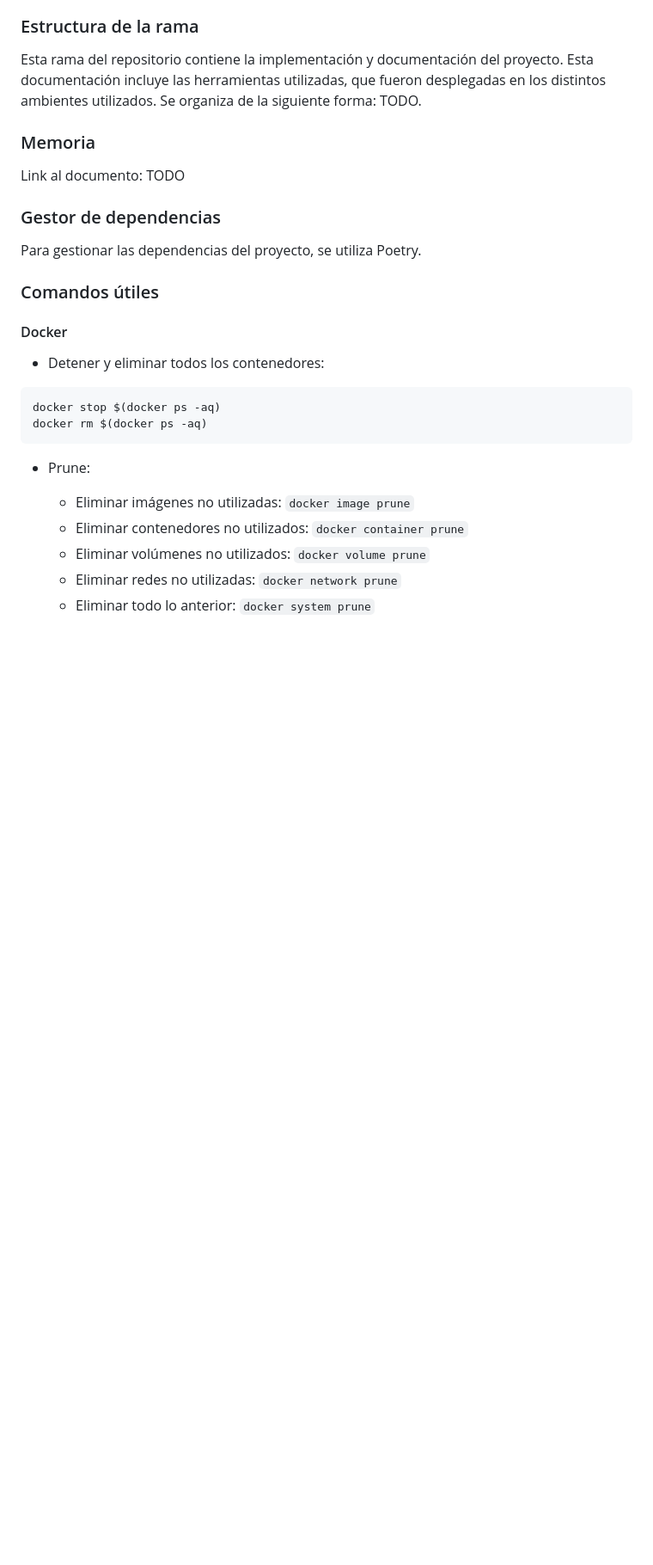
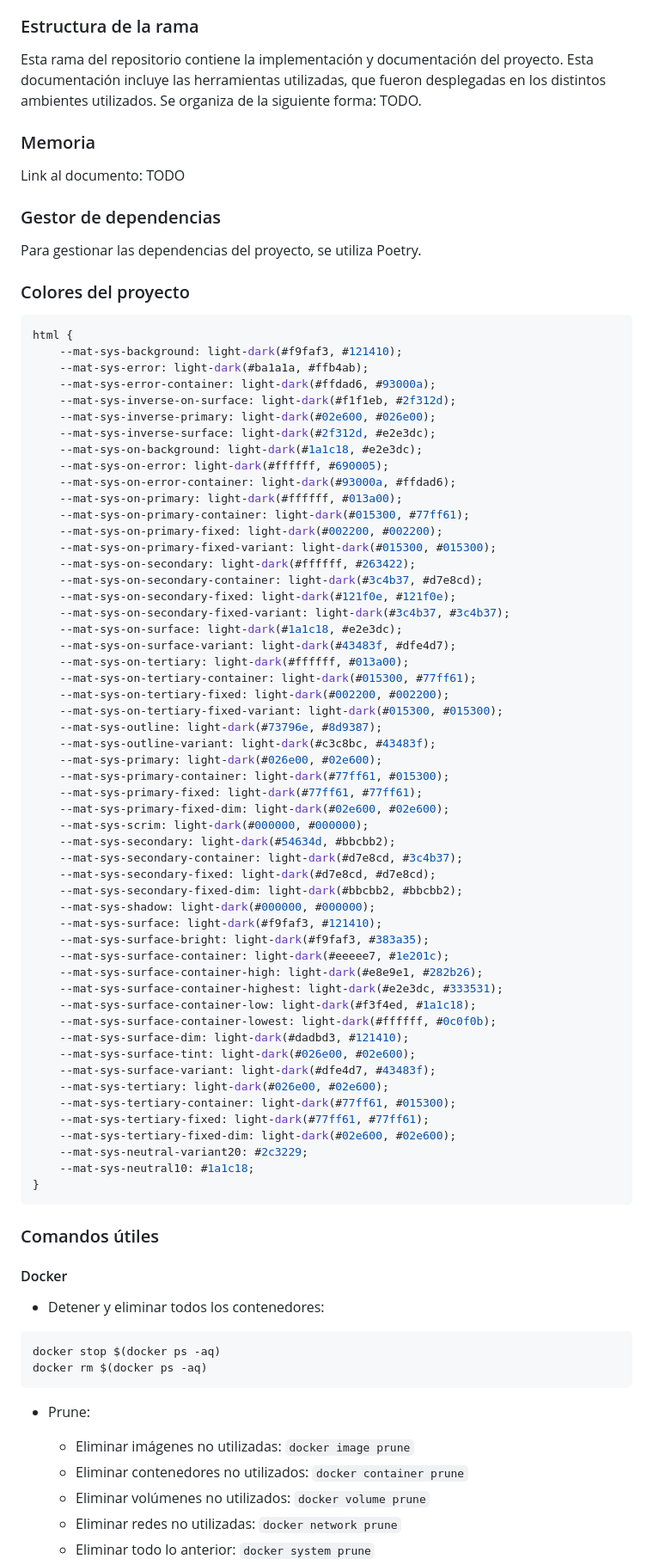
Before and after one commit to brunomaso1/uba-ceia, a Markdown page: ceia-proyecto-final/readme.md, the part around the change printed below. Shown: that part at 86% size. Drawn GitHub-style; blank space fills up the shorter version.

Commit message:
docs: :memo: proyecto-general: Actualziación documentación

````diff
--- a/ceia-proyecto-final/readme.md
+++ b/ceia-proyecto-final/readme.md
@@ -45,6 +45,64 @@ Link al documento: TODO
 
 Para gestionar las dependencias del proyecto, se utiliza Poetry.
 
+### Colores del proyecto
+
+```css
+html {
+	--mat-sys-background: light-dark(#f9faf3, #121410);
+	--mat-sys-error: light-dark(#ba1a1a, #ffb4ab);
+	--mat-sys-error-container: light-dark(#ffdad6, #93000a);
+	--mat-sys-inverse-on-surface: light-dark(#f1f1eb, #2f312d);
+	--mat-sys-inverse-primary: light-dark(#02e600, #026e00);
+	--mat-sys-inverse-surface: light-dark(#2f312d, #e2e3dc);
+	--mat-sys-on-background: light-dark(#1a1c18, #e2e3dc);
+	--mat-sys-on-error: light-dark(#ffffff, #690005);
+	--mat-sys-on-error-container: light-dark(#93000a, #ffdad6);
+	--mat-sys-on-primary: light-dark(#ffffff, #013a00);
+	--mat-sys-on-primary-container: light-dark(#015300, #77ff61);
+	--mat-sys-on-primary-fixed: light-dark(#002200, #002200);
+	--mat-sys-on-primary-fixed-variant: light-dark(#015300, #015300);
+	--mat-sys-on-secondary: light-dark(#ffffff, #263422);
+	--mat-sys-on-secondary-container: light-dark(#3c4b37, #d7e8cd);
+	--mat-sys-on-secondary-fixed: light-dark(#121f0e, #121f0e);
+	--mat-sys-on-secondary-fixed-variant: light-dark(#3c4b37, #3c4b37);
+	--mat-sys-on-surface: light-dark(#1a1c18, #e2e3dc);
+	--mat-sys-on-surface-variant: light-dark(#43483f, #dfe4d7);
+	--mat-sys-on-tertiary: light-dark(#ffffff, #013a00);
+	--mat-sys-on-tertiary-container: light-dark(#015300, #77ff61);
+	--mat-sys-on-tertiary-fixed: light-dark(#002200, #002200);
+	--mat-sys-on-tertiary-fixed-variant: light-dark(#015300, #015300);
+	--mat-sys-outline: light-dark(#73796e, #8d9387);
+	--mat-sys-outline-variant: light-dark(#c3c8bc, #43483f);
+	--mat-sys-primary: light-dark(#026e00, #02e600);
+	--mat-sys-primary-container: light-dark(#77ff61, #015300);
+	--mat-sys-primary-fixed: light-dark(#77ff61, #77ff61);
+	--mat-sys-primary-fixed-dim: light-dark(#02e600, #02e600);
+	--mat-sys-scrim: light-dark(#000000, #000000);
+	--mat-sys-secondary: light-dark(#54634d, #bbcbb2);
+	--mat-sys-secondary-container: light-dark(#d7e8cd, #3c4b37);
+	--mat-sys-secondary-fixed: light-dark(#d7e8cd, #d7e8cd);
+	--mat-sys-secondary-fixed-dim: light-dark(#bbcbb2, #bbcbb2);
+	--mat-sys-shadow: light-dark(#000000, #000000);
+	--mat-sys-surface: light-dark(#f9faf3, #121410);
+	--mat-sys-surface-bright: light-dark(#f9faf3, #383a35);
+	--mat-sys-surface-container: light-dark(#eeeee7, #1e201c);
+	--mat-sys-surface-container-high: light-dark(#e8e9e1, #282b26);
+	--mat-sys-surface-container-highest: light-dark(#e2e3dc, #333531);
+	--mat-sys-surface-container-low: light-dark(#f3f4ed, #1a1c18);
+	--mat-sys-surface-container-lowest: light-dark(#ffffff, #0c0f0b);
+	--mat-sys-surface-dim: light-dark(#dadbd3, #121410);
+	--mat-sys-surface-tint: light-dark(#026e00, #02e600);
+	--mat-sys-surface-variant: light-dark(#dfe4d7, #43483f);
+	--mat-sys-tertiary: light-dark(#026e00, #02e600);
+	--mat-sys-tertiary-container: light-dark(#77ff61, #015300);
+	--mat-sys-tertiary-fixed: light-dark(#77ff61, #77ff61);
+	--mat-sys-tertiary-fixed-dim: light-dark(#02e600, #02e600);
+	--mat-sys-neutral-variant20: #2c3229;
+	--mat-sys-neutral10: #1a1c18;
+}
+```
+
 ### Comandos útiles
 
 #### Docker
````
Also changed, not shown: other parts of ceia-proyecto-final/readme.md (+128 -2 lines).
